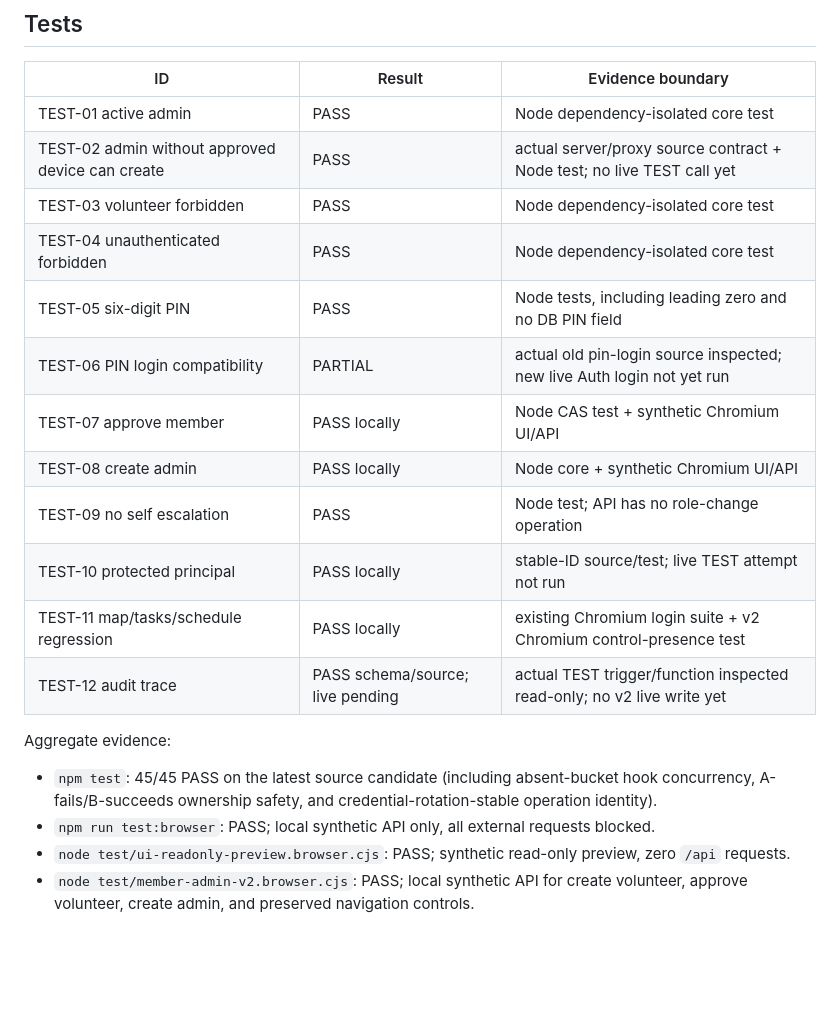
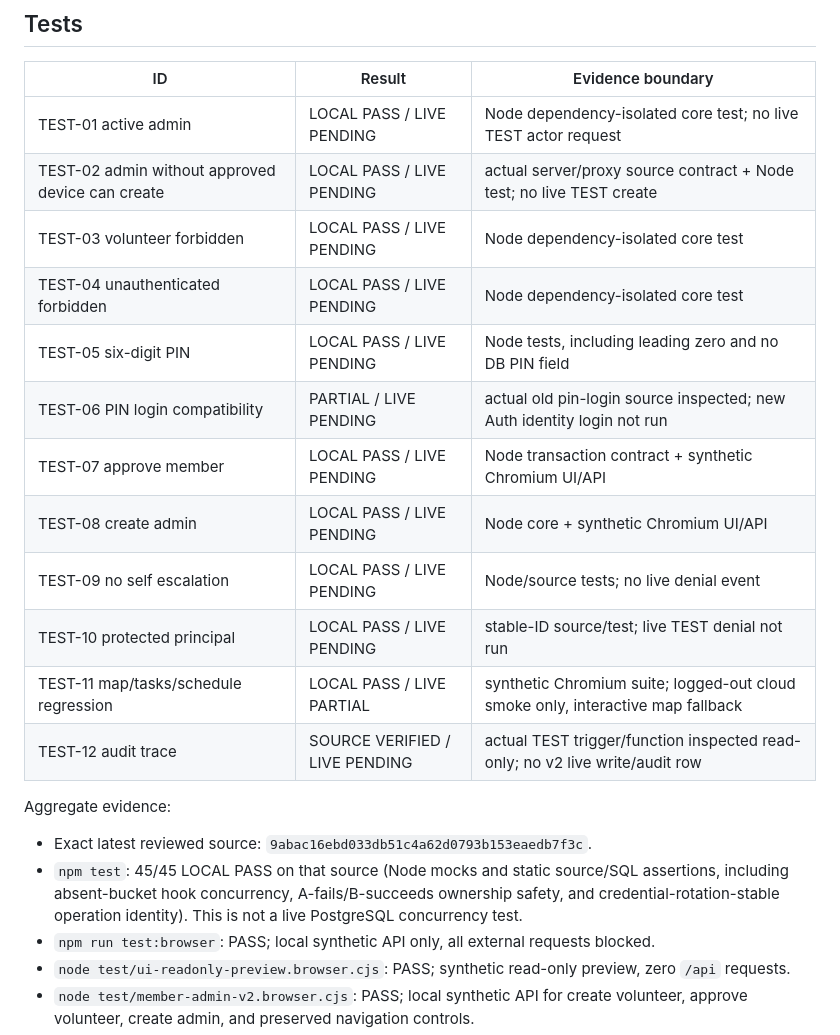
Before and after one commit to jin358-cmd/Tainan.AChang, a Markdown page: docs/ACHANG-MEMBER-ADMIN-V2-VERIFICATION-20261028.md, the part around one of its changes. GitHub-like rendering; blank space fills up the shorter version.

Commit message:
Align member admin v2 evidence boundaries

```diff
--- a/docs/ACHANG-MEMBER-ADMIN-V2-VERIFICATION-20261028.md
+++ b/docs/ACHANG-MEMBER-ADMIN-V2-VERIFICATION-20261028.md
@@ -41,22 +41,23 @@ Base UI commit: `082d790b06b87a1927865be4466423675ce31c0e`
 
 | ID | Result | Evidence boundary |
 |---|---|---|
-| TEST-01 active admin | PASS | Node dependency-isolated core test |
-| TEST-02 admin without approved device can create | PASS | actual server/proxy source contract + Node test; no live TEST call yet |
-| TEST-03 volunteer forbidden | PASS | Node dependency-isolated core test |
-| TEST-04 unauthenticated forbidden | PASS | Node dependency-isolated core test |
-| TEST-05 six-digit PIN | PASS | Node tests, including leading zero and no DB PIN field |
-| TEST-06 PIN login compatibility | PARTIAL | actual old pin-login source inspected; new live Auth login not yet run |
-| TEST-07 approve member | PASS locally | Node CAS test + synthetic Chromium UI/API |
-| TEST-08 create admin | PASS locally | Node core + synthetic Chromium UI/API |
-| TEST-09 no self escalation | PASS | Node test; API has no role-change operation |
-| TEST-10 protected principal | PASS locally | stable-ID source/test; live TEST attempt not run |
-| TEST-11 map/tasks/schedule regression | PASS locally | existing Chromium login suite + v2 Chromium control-presence test |
-| TEST-12 audit trace | PASS schema/source; live pending | actual TEST trigger/function inspected read-only; no v2 live write yet |
+| TEST-01 active admin | LOCAL PASS / LIVE PENDING | Node dependency-isolated core test; no live TEST actor request |
+| TEST-02 admin without approved device can create | LOCAL PASS / LIVE PENDING | actual server/proxy source contract + Node test; no live TEST create |
+| TEST-03 volunteer forbidden | LOCAL PASS / LIVE PENDING | Node dependency-isolated core test |
+| TEST-04 unauthenticated forbidden | LOCAL PASS / LIVE PENDING | Node dependency-isolated core test |
+| TEST-05 six-digit PIN | LOCAL PASS / LIVE PENDING | Node tests, including leading zero and no DB PIN field |
+| TEST-06 PIN login compatibility | PARTIAL / LIVE PENDING | actual old pin-login source inspected; new Auth identity login not run |
+| TEST-07 approve member | LOCAL PASS / LIVE PENDING | Node transaction contract + synthetic Chromium UI/API |
+| TEST-08 create admin | LOCAL PASS / LIVE PENDING | Node core + synthetic Chromium UI/API |
+| TEST-09 no self escalation | LOCAL PASS / LIVE PENDING | Node/source tests; no live denial event |
+| TEST-10 protected principal | LOCAL PASS / LIVE PENDING | stable-ID source/test; live TEST denial not run |
+| TEST-11 map/tasks/schedule regression | LOCAL PASS / LIVE PARTIAL | synthetic Chromium suite; logged-out cloud smoke only, interactive map fallback |
+| TEST-12 audit trace | SOURCE VERIFIED / LIVE PENDING | actual TEST trigger/function inspected read-only; no v2 live write/audit row |
 
 Aggregate evidence:
 
-- `npm test`: 45/45 PASS on the latest source candidate (including absent-bucket hook concurrency, A-fails/B-succeeds ownership safety, and credential-rotation-stable operation identity).
+- Exact latest reviewed source: `9abac16ebd033db51c4a62d0793b153eaedb7f3c`.
+- `npm test`: 45/45 LOCAL PASS on that source (Node mocks and static source/SQL assertions, including absent-bucket hook concurrency, A-fails/B-succeeds ownership safety, and credential-rotation-stable operation identity). This is not a live PostgreSQL concurrency test.
 - `npm run test:browser`: PASS; local synthetic API only, all external requests blocked.
 - `node test/ui-readonly-preview.browser.cjs`: PASS; synthetic read-only preview, zero `/api` requests.
 - `node test/member-admin-v2.browser.cjs`: PASS; local synthetic API for create volunteer, approve volunteer, create admin, and preserved navigation controls.
```
Also changed, not shown: other parts of docs/ACHANG-MEMBER-ADMIN-V2-VERIFICATION-20261028.md (+16 -7 lines).
